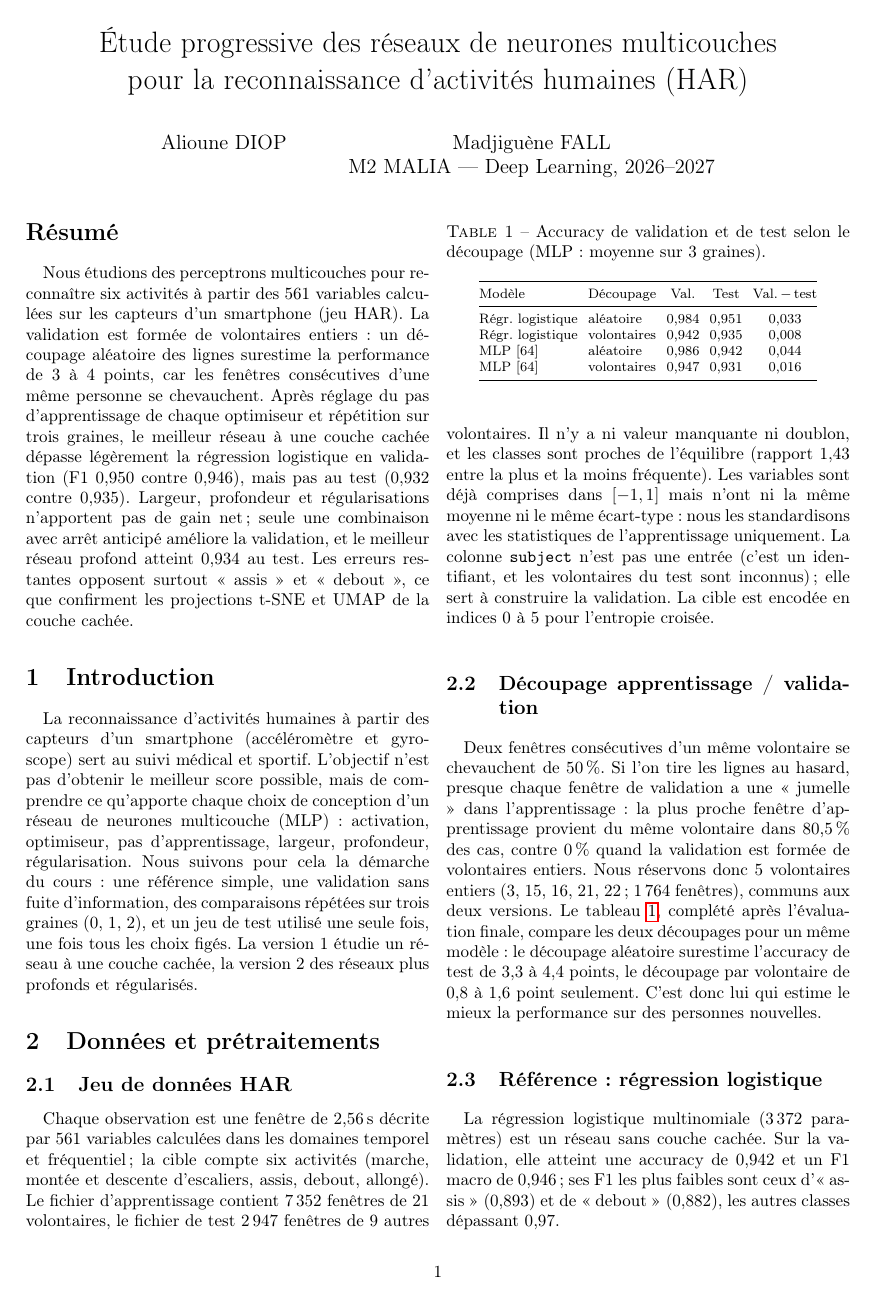
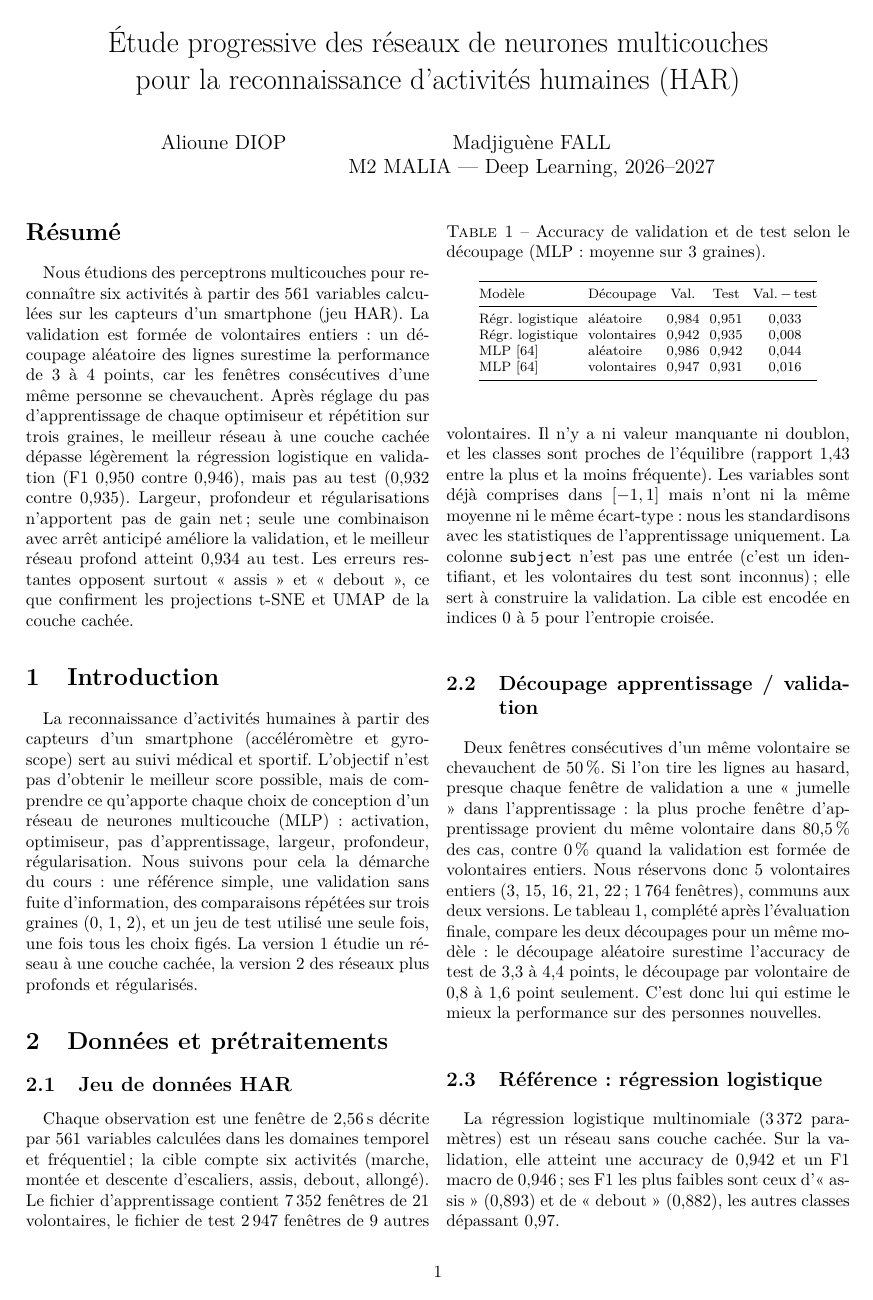
Before and after one commit to aliounedjamil/M2_DL_HAR, a LaTeX paper (report/main.tex): page 1 of 5. Compiled offline with pdfLaTeX.

Commit message:
Rapport compilé (5 pages) et archive de rendu complète
- main.tex compile avec pdfLaTeX (babel) comme avec XeLaTeX (polyglossia) ; liens sans cadre
- report/main.pdf ajouté
- make_submission.sh : 4 notebooks, scripts, résultats, AI_USAGE.md

Co-Authored-By: Claude Opus 5.5 <noreply@anthropic.com>
Claude-Session: https://claude.ai/code/session_01FKXZtsUUHdj77kZyhEKNkG

```diff
--- a/report/main.tex
+++ b/report/main.tex
@@ -1,9 +1,18 @@
 \documentclass[10pt,a4paper,twocolumn]{article}
-\usepackage[utf8]{inputenc}
-\usepackage[T1]{fontenc}
-\usepackage[french]{babel}
+\usepackage{iftex}
+\ifPDFTeX                       % pdfLaTeX (Overleaf, MiKTeX) : babel
+  \usepackage[utf8]{inputenc}
+  \usepackage[T1]{fontenc}
+  \usepackage{lmodern}
+  \usepackage[french]{babel}
+\else                           % XeLaTeX / LuaLaTeX : polyglossia
+  \usepackage{fontspec}
+  \usepackage{polyglossia}
+  \setmainlanguage{french}
+\fi
 \usepackage[margin=2cm]{geometry}
 \usepackage{graphicx,booktabs,amsmath,hyperref,caption}
+\hypersetup{hidelinks}
 \graphicspath{{figures/}{../results/figures/}}
 
 \title{Étude progressive des réseaux de neurones multicouches\\pour la reconnaissance d'activités humaines (HAR)}
```
Also changed, not shown: report/main.pdf (added), 1 other file.
